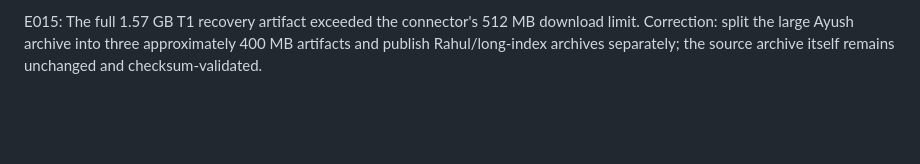
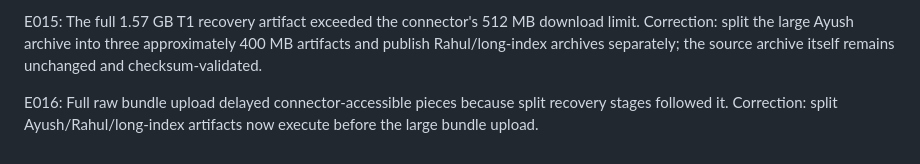
Before and after one commit to vishnuvcr/Nifty, a Markdown page: docs/batman_tuning/ERROR_LOG.md, the part around the change. Drawn GitHub-style; blank space fills up the shorter version.

Commit message:
chore(batman): trigger early split recovery uploads

```diff
--- a/docs/batman_tuning/ERROR_LOG.md
+++ b/docs/batman_tuning/ERROR_LOG.md
@@ -27,3 +27,5 @@ E013: T1 raw-source recovery workflow did not trigger on the workflow-definition
 E014: The T1 acquire workflow's first recovery attempt omitted the long 2008-2020 NIFTY index archive and skipped raw-source publication after the schema audit failed. Correction: the workflow now acquires the long index and marks raw-source publication always-run; a non-workflow commit triggers the corrected workflow revision.
 
 E015: The full 1.57 GB T1 recovery artifact exceeded the connector's 512 MB download limit. Correction: split the large Ayush archive into three approximately 400 MB artifacts and publish Rahul/long-index archives separately; the source archive itself remains unchanged and checksum-validated.
+
+E016: Full raw bundle upload delayed connector-accessible pieces because split recovery stages followed it. Correction: split Ayush/Rahul/long-index artifacts now execute before the large bundle upload.
```
